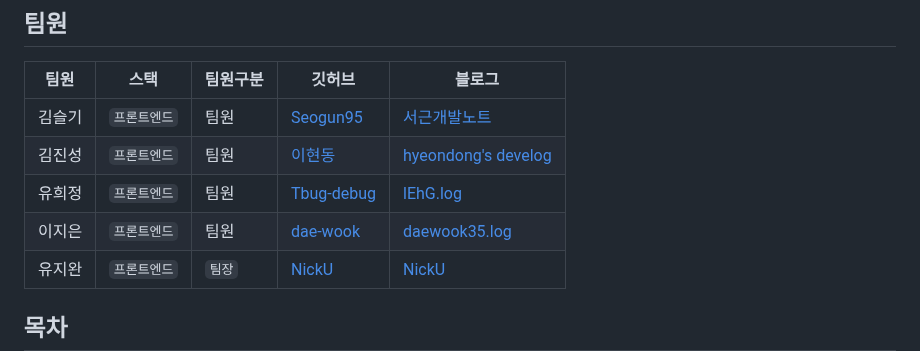
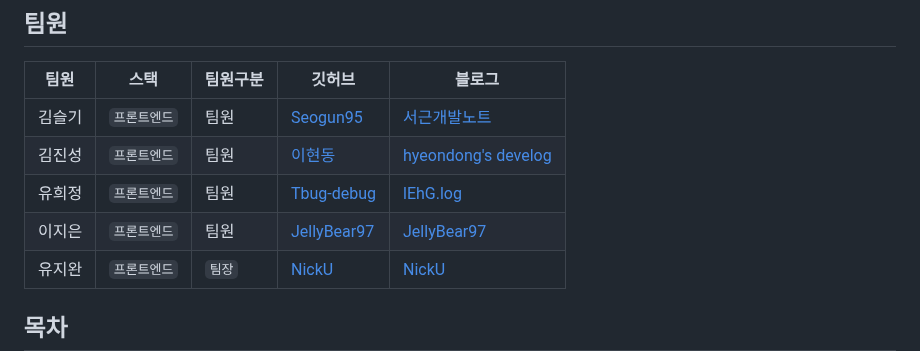
Before and after one commit to kimseulgi-creator/member-remember-team, a Markdown page: README.md, the part around the change. Rendered like a GitHub page.

```diff
--- a/README.md
+++ b/README.md
@@ -9,7 +9,7 @@
 | 김슬기 | `프론트엔드` | 팀원   | [Seogun95](https://github.com/Seogun95)     | [서근개발노트](https://seons-dev.tistory.com/)     |
 | 김진성 | `프론트엔드` | 팀원     | [이현동](https://github.com/hdlee0619)      | [hyeondong's develog](https://velog.io/@hdlee0619) |
 | 유희정 | `프론트엔드` | 팀원     | [Tbug-debug](https://github.com/Tbug-debug) | [lEhG.log](https://velog.io/@h6325g)               |
-| 이지은 | `프론트엔드`     | 팀원     | [dae-wook](https://github.com/dae-wook)     | [daewook35.log](https://velog.io/@daewook35)       |
+| 이지은 | `프론트엔드`     | 팀원     | [JellyBear97](https://github.com/JellyBear97)     | [JellyBear97](https://iam-jelly-bear.com/)       |
 | 유지완 | `프론트엔드`     | `팀장`     | [NickU](https://github.com/NickYOOO?tab=repositories)     | [NickU](https://velog.io/@yjw0517)       |
 
 
```
